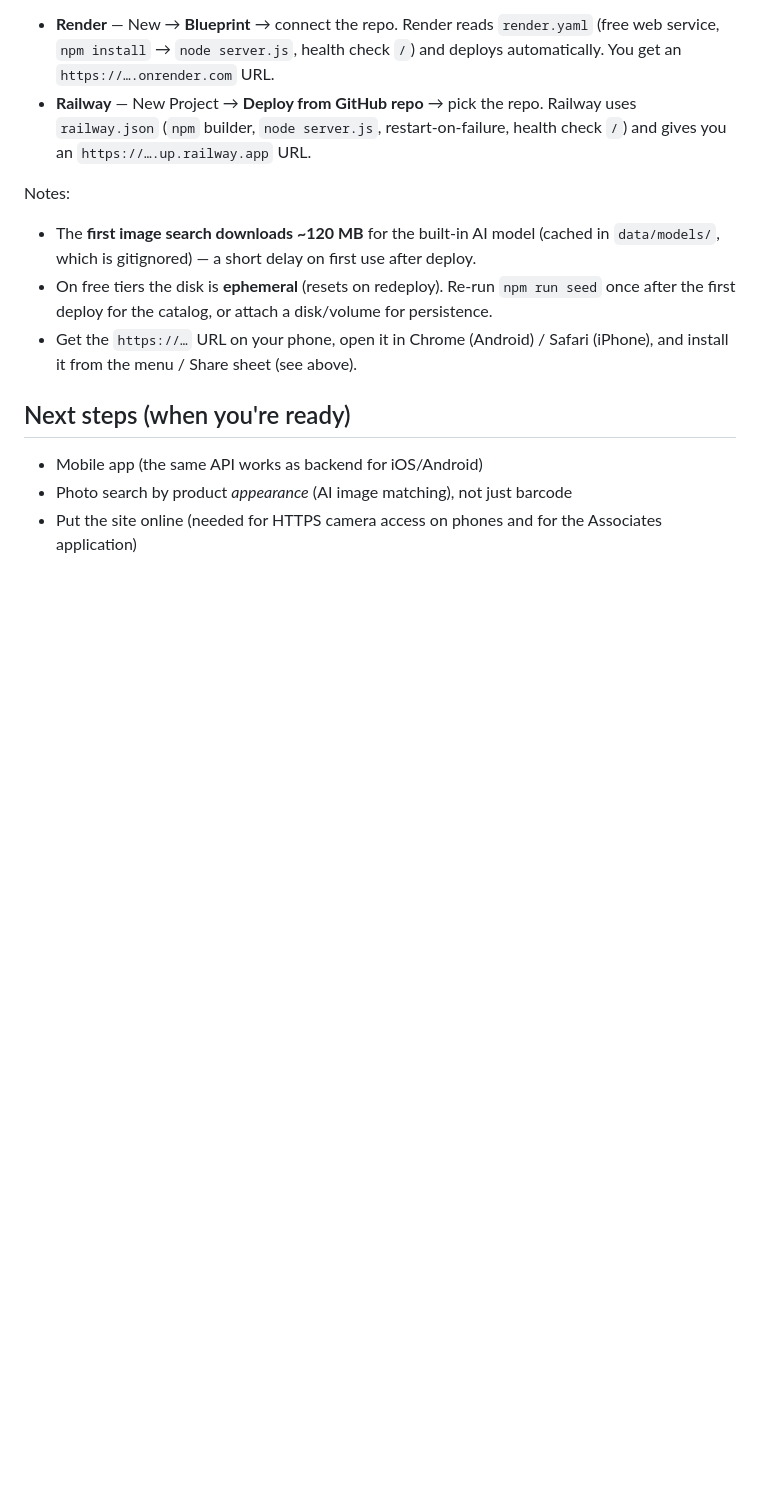
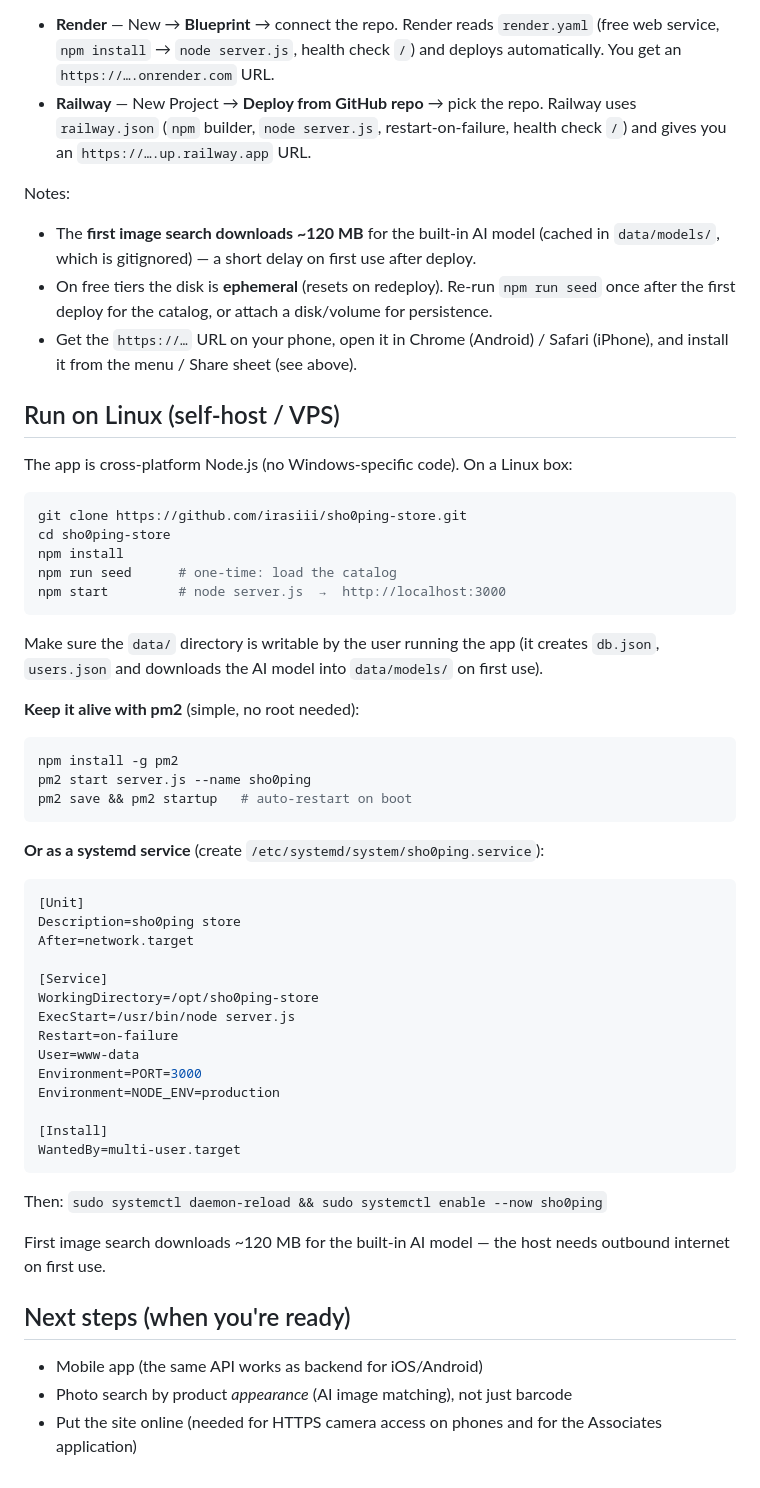
Before and after one commit to irasiii/sho0ping-store, a Markdown page: README.md, the part around the change. Rendered like a GitHub page; blank space fills up the shorter version.

Commit message:
Add Run on Linux section (pm2 + systemd)

````diff
--- a/README.md
+++ b/README.md
@@ -93,6 +93,48 @@ Notes:
 - On free tiers the disk is **ephemeral** (resets on redeploy). Re-run `npm run seed` once after the first deploy for the catalog, or attach a disk/volume for persistence.
 - Get the `https://…` URL on your phone, open it in Chrome (Android) / Safari (iPhone), and install it from the menu / Share sheet (see above).
 
+## Run on Linux (self-host / VPS)
+
+The app is cross-platform Node.js (no Windows-specific code). On a Linux box:
+
+```bash
+git clone https://github.com/irasiii/sho0ping-store.git
+cd sho0ping-store
+npm install
+npm run seed      # one-time: load the catalog
+npm start         # node server.js  →  http://localhost:3000
+```
+
+Make sure the `data/` directory is writable by the user running the app (it creates `db.json`, `users.json` and downloads the AI model into `data/models/` on first use).
+
+**Keep it alive with pm2** (simple, no root needed):
+```bash
+npm install -g pm2
+pm2 start server.js --name sho0ping
+pm2 save && pm2 startup   # auto-restart on boot
+```
+
+**Or as a systemd service** (create `/etc/systemd/system/sho0ping.service`):
+```ini
+[Unit]
+Description=sho0ping store
+After=network.target
+
+[Service]
+WorkingDirectory=/opt/sho0ping-store
+ExecStart=/usr/bin/node server.js
+Restart=on-failure
+User=www-data
+Environment=PORT=3000
+Environment=NODE_ENV=production
+
+[Install]
+WantedBy=multi-user.target
+```
+Then: `sudo systemctl daemon-reload && sudo systemctl enable --now sho0ping`
+
+First image search downloads ~120 MB for the built-in AI model — the host needs outbound internet on first use.
+
 ## Next steps (when you're ready)
 
 - Mobile app (the same API works as backend for iOS/Android)
````
